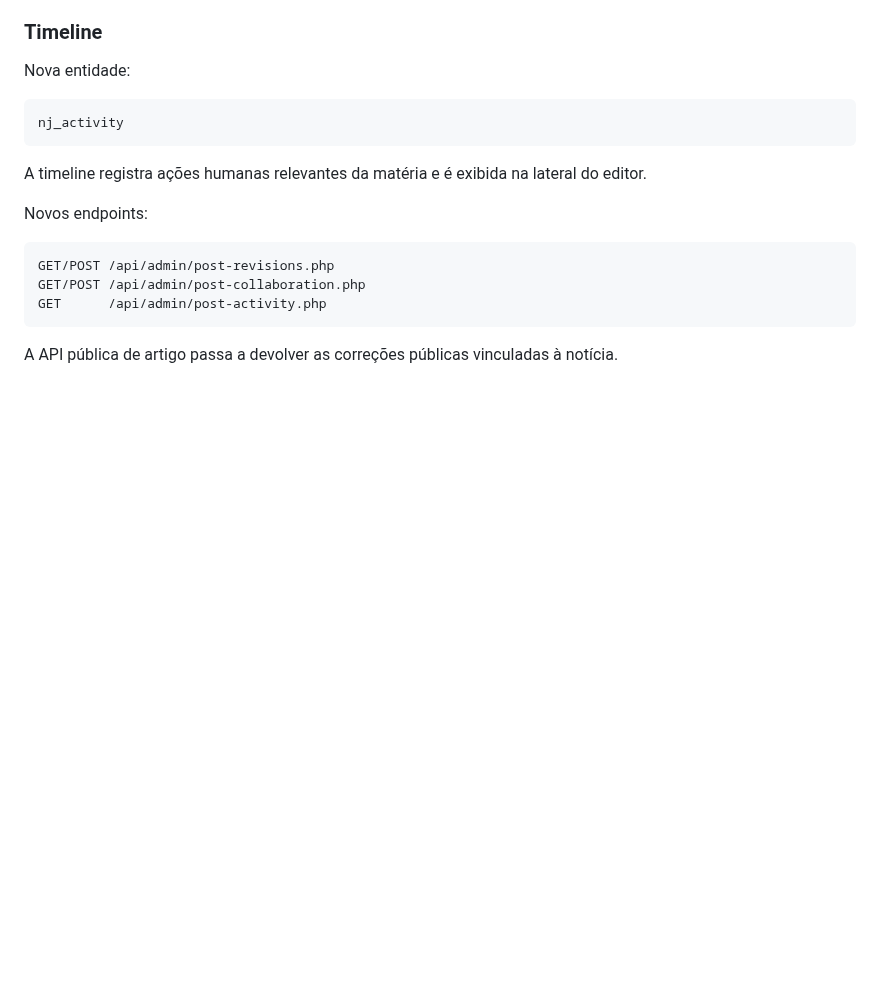
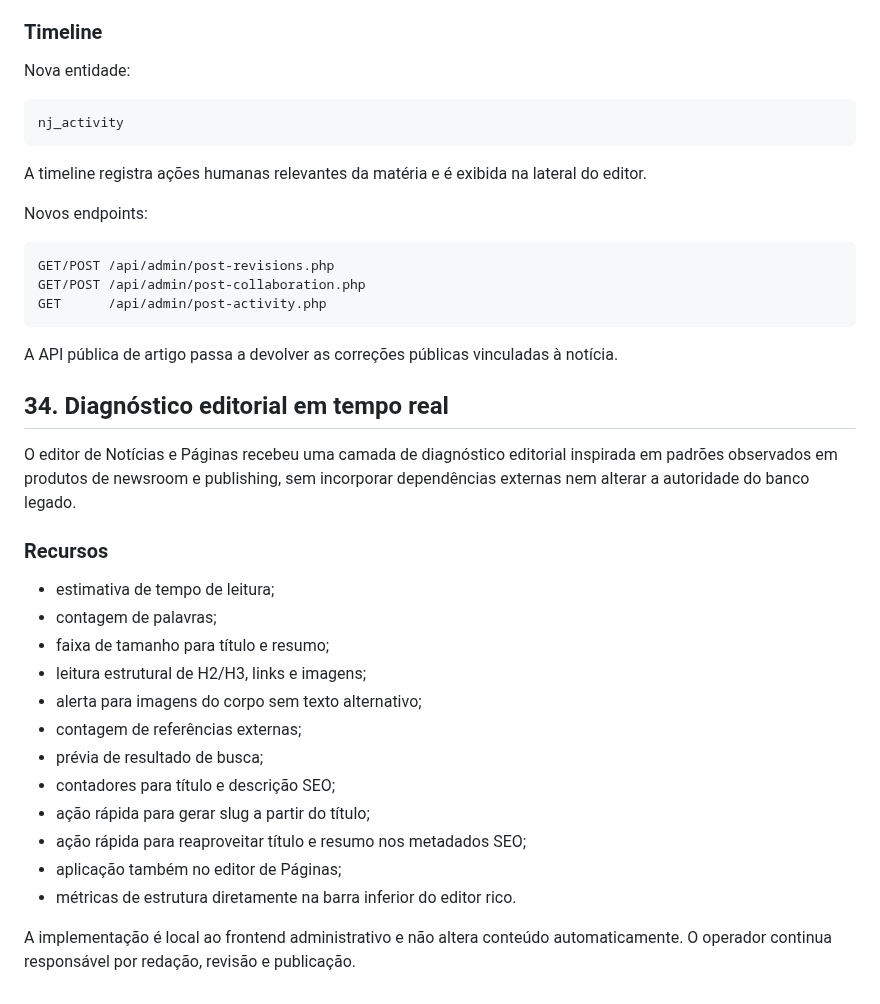
Before and after one commit to agenciamobi/nossojornal, a Markdown page: EVOLUTION.md, the part around the change. Drawn GitHub-style; blank space fills up the shorter version.

Commit message:
docs: record editorial diagnostics evolution

````diff
--- a/EVOLUTION.md
+++ b/EVOLUTION.md
@@ -1862,3 +1862,25 @@ GET      /api/admin/post-activity.php
 ```
 
 A API pública de artigo passa a devolver as correções públicas vinculadas à notícia.
+
+
+## 34. Diagnóstico editorial em tempo real
+
+O editor de Notícias e Páginas recebeu uma camada de diagnóstico editorial inspirada em padrões observados em produtos de newsroom e publishing, sem incorporar dependências externas nem alterar a autoridade do banco legado.
+
+### Recursos
+
+- estimativa de tempo de leitura;
+- contagem de palavras;
+- faixa de tamanho para título e resumo;
+- leitura estrutural de H2/H3, links e imagens;
+- alerta para imagens do corpo sem texto alternativo;
+- contagem de referências externas;
+- prévia de resultado de busca;
+- contadores para título e descrição SEO;
+- ação rápida para gerar slug a partir do título;
+- ação rápida para reaproveitar título e resumo nos metadados SEO;
+- aplicação também no editor de Páginas;
+- métricas de estrutura diretamente na barra inferior do editor rico.
+
+A implementação é local ao frontend administrativo e não altera conteúdo automaticamente. O operador continua responsável por redação, revisão e publicação.
````
